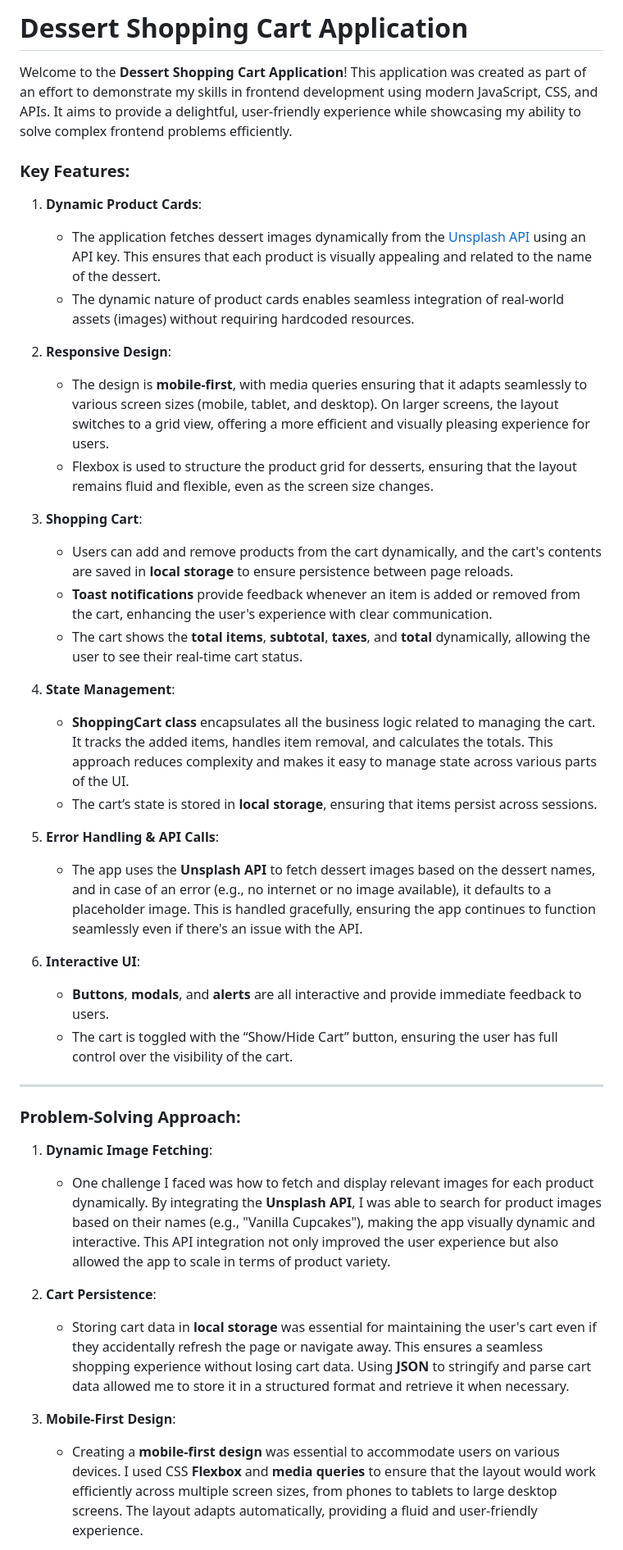
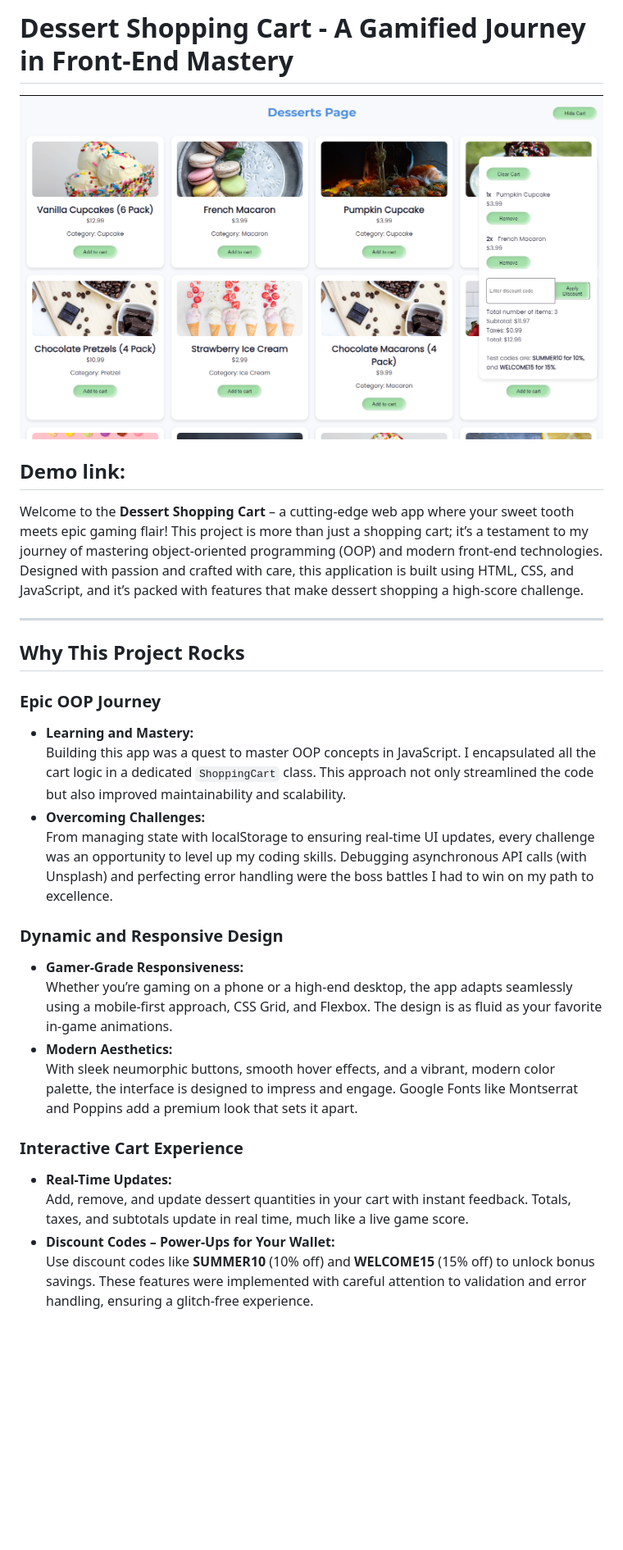
Before and after one commit to MduduziNdlovu-dev/OOP-With-Cart, a Markdown page: readme.md, the part around the change printed below. Shown: that part at 82% size. GitHub-like rendering; pictures changed too: image.png (added); blank space fills up the shorter version.

```diff
--- a/readme.md
+++ b/readme.md
@@ -1,42 +1,30 @@
-# Dessert Shopping Cart Application
+# Dessert Shopping Cart - A Gamified Journey in Front-End Mastery
 
-Welcome to the **Dessert Shopping Cart Application**! This application was created as part of an effort to demonstrate my skills in frontend development using modern JavaScript, CSS, and APIs. It aims to provide a delightful, user-friendly experience while showcasing my ability to solve complex frontend problems efficiently.
+![alt text](image.png)
 
-### Key Features:
-1. **Dynamic Product Cards**:
-   - The application fetches dessert images dynamically from the [Unsplash API](https://unsplash.com/) using an API key. This ensures that each product is visually appealing and related to the name of the dessert.
-   - The dynamic nature of product cards enables seamless integration of real-world assets (images) without requiring hardcoded resources.
+## Demo link:
 
-2. **Responsive Design**:
-   - The design is **mobile-first**, with media queries ensuring that it adapts seamlessly to various screen sizes (mobile, tablet, and desktop). On larger screens, the layout switches to a grid view, offering a more efficient and visually pleasing experience for users.
-   - Flexbox is used to structure the product grid for desserts, ensuring that the layout remains fluid and flexible, even as the screen size changes.
-
-3. **Shopping Cart**:
-   - Users can add and remove products from the cart dynamically, and the cart's contents are saved in **local storage** to ensure persistence between page reloads.
-   - **Toast notifications** provide feedback whenever an item is added or removed from the cart, enhancing the user's experience with clear communication.
-   - The cart shows the **total items**, **subtotal**, **taxes**, and **total** dynamically, allowing the user to see their real-time cart status.
-
-4. **State Management**:
-   - **ShoppingCart class** encapsulates all the business logic related to managing the cart. It tracks the added items, handles item removal, and calculates the totals. This approach reduces complexity and makes it easy to manage state across various parts of the UI.
-   - The cart’s state is stored in **local storage**, ensuring that items persist across sessions.
-
-5. **Error Handling & API Calls**:
-   - The app uses the **Unsplash API** to fetch dessert images based on the dessert names, and in case of an error (e.g., no internet or no image available), it defaults to a placeholder image. This is handled gracefully, ensuring the app continues to function seamlessly even if there's an issue with the API.
-
-6. **Interactive UI**:
-   - **Buttons**, **modals**, and **alerts** are all interactive and provide immediate feedback to users.
-   - The cart is toggled with the “Show/Hide Cart” button, ensuring the user has full control over the visibility of the cart.
+Welcome to the **Dessert Shopping Cart** – a cutting-edge web app where your sweet tooth meets epic gaming flair! This project is more than just a shopping cart; it’s a testament to my journey of mastering object-oriented programming (OOP) and modern front-end technologies. Designed with passion and crafted with care, this application is built using HTML, CSS, and JavaScript, and it’s packed with features that make dessert shopping a high-score challenge.
 
 ---
 
-### Problem-Solving Approach:
+## Why This Project Rocks
 
-1. **Dynamic Image Fetching**:
-   - One challenge I faced was how to fetch and display relevant images for each product dynamically. By integrating the **Unsplash API**, I was able to search for product images based on their names (e.g., "Vanilla Cupcakes"), making the app visually dynamic and interactive. This API integration not only improved the user experience but also allowed the app to scale in terms of product variety.
+### **Epic OOP Journey**
+- **Learning and Mastery:**
+  Building this app was a quest to master OOP concepts in JavaScript. I encapsulated all the cart logic in a dedicated `ShoppingCart` class. This approach not only streamlined the code but also improved maintainability and scalability.
+- **Overcoming Challenges:**
+  From managing state with localStorage to ensuring real-time UI updates, every challenge was an opportunity to level up my coding skills. Debugging asynchronous API calls (with Unsplash) and perfecting error handling were the boss battles I had to win on my path to excellence.
 
-2. **Cart Persistence**:
-   - Storing cart data in **local storage** was essential for maintaining the user's cart even if they accidentally refresh the page or navigate away. This ensures a seamless shopping experience without losing cart data. Using **JSON** to stringify and parse cart data allowed me to store it in a structured format and retrieve it when necessary.
+### **Dynamic and Responsive Design**
+- **Gamer-Grade Responsiveness:**
+  Whether you’re gaming on a phone or a high-end desktop, the app adapts seamlessly using a mobile-first approach, CSS Grid, and Flexbox. The design is as fluid as your favorite in-game animations.
+- **Modern Aesthetics:**
+  With sleek neumorphic buttons, smooth hover effects, and a vibrant, modern color palette, the interface is designed to impress and engage. Google Fonts like Montserrat and Poppins add a premium look that sets it apart.
 
-3. **Mobile-First Design**:
-   - Creating a **mobile-first design** was essential to accommodate users on various devices. I used CSS **Flexbox** and **media queries** to ensure that the layout would work efficiently across multiple screen sizes, from phones to tablets to large desktop screens. The layout adapts automatically, providing a fluid and user-friendly experience.
+### **Interactive Cart Experience**
+- **Real-Time Updates:**
+  Add, remove, and update dessert quantities in your cart with instant feedback. Totals, taxes, and subtotals update in real time, much like a live game score.
+- **Discount Codes – Power-Ups for Your Wallet:**
+  Use discount codes like **SUMMER10** (10% off) and **WELCOME15** (15% off) to unlock bonus savings. These features were implemented with careful attention to validation and error handling, ensuring a glitch-free experience.
 
```
Also changed, not shown: other parts of readme.md (+61 -27 lines).
